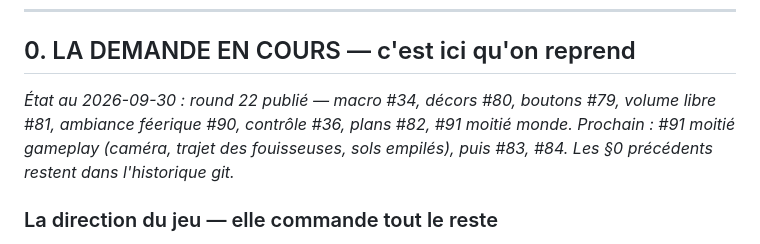
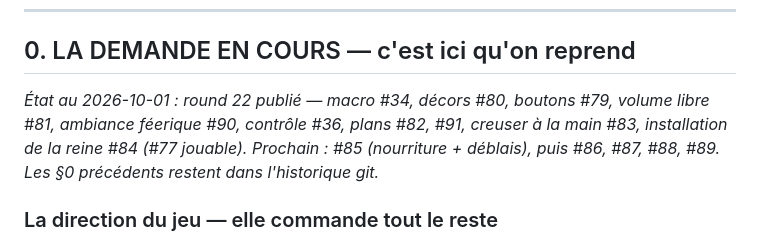
Before and after one commit to splatch17/Myrmidia, a Markdown page: REPRISE.md, the part around the change. Drawn GitHub-style.

Commit message:
Record #91, #83 and #84 in the hand-over notes
Co-Authored-By: Claude Opus 5.5 <noreply@anthropic.com>

```diff
--- a/REPRISE.md
+++ b/REPRISE.md
@@ -13,10 +13,11 @@
 
 ## 0. LA DEMANDE EN COURS — c'est ici qu'on reprend
 
-*État au 2026-09-30 : round 22 publié — macro #34, décors #80, boutons #79,
-volume libre #81, ambiance féerique #90, contrôle #36, plans #82, #91 moitié
-monde. Prochain : #91 moitié gameplay (caméra, trajet des fouisseuses, sols
-empilés), puis #83, #84. Les §0 précédents restent dans l'historique git.*
+*État au 2026-10-01 : round 22 publié — macro #34, décors #80, boutons #79,
+volume libre #81, ambiance féerique #90, contrôle #36, plans #82, #91, creuser
+à la main #83, installation de la reine #84 (#77 jouable). Prochain : #85
+(nourriture + déblais), puis #86, #87, #88, #89. Les §0 précédents restent dans
+l'historique git.*
 
 ### La direction du jeu — elle commande tout le reste
 
```
Also changed, not shown: PROGRESS.md (+1 -1 lines).
